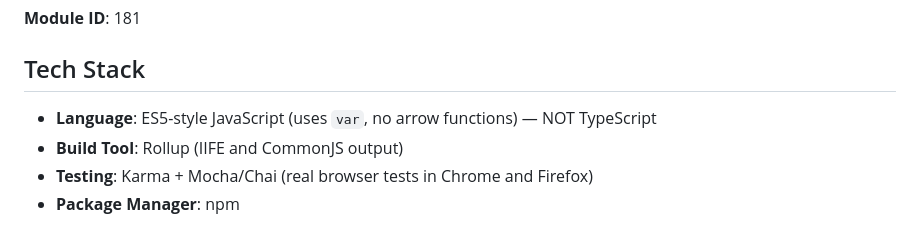
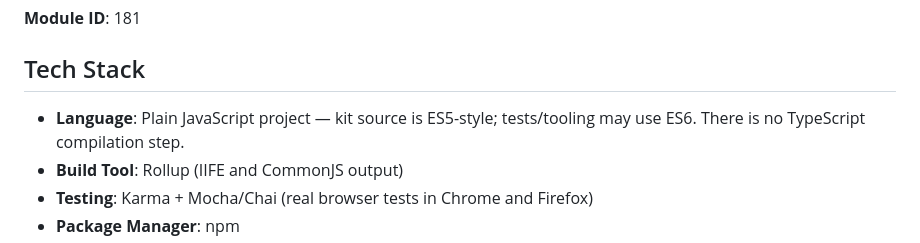
Before and after one commit to mparticle-integrations/mparticle-javascript-integration-rokt, a Markdown page: AGENTS.md, the part around the change. Drawn GitHub-style.

Commit message:
Apply suggestion from @alexs-mparticle

```diff
--- a/AGENTS.md
+++ b/AGENTS.md
@@ -10,7 +10,7 @@ The Rokt web kit (`@mparticle/web-rokt-kit`) is an mParticle integration kit (fo
 
 ## Tech Stack
 
-- **Language**: ES5-style JavaScript (uses `var`, no arrow functions) — NOT TypeScript
+- **Language**: Plain JavaScript project — kit source is ES5-style; tests/tooling may use ES6. There is no TypeScript compilation step.
 - **Build Tool**: Rollup (IIFE and CommonJS output)
 - **Testing**: Karma + Mocha/Chai (real browser tests in Chrome and Firefox)
 - **Package Manager**: npm
```
